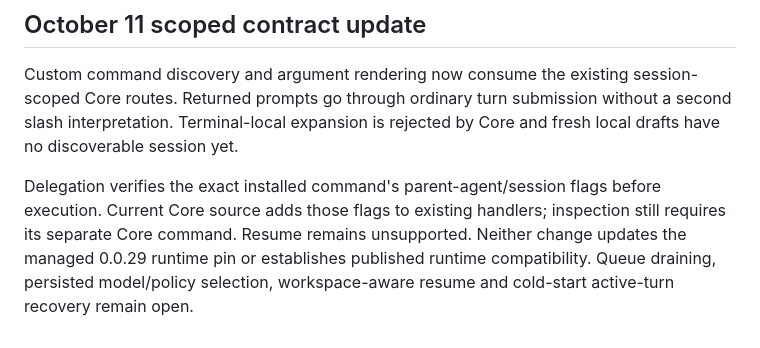
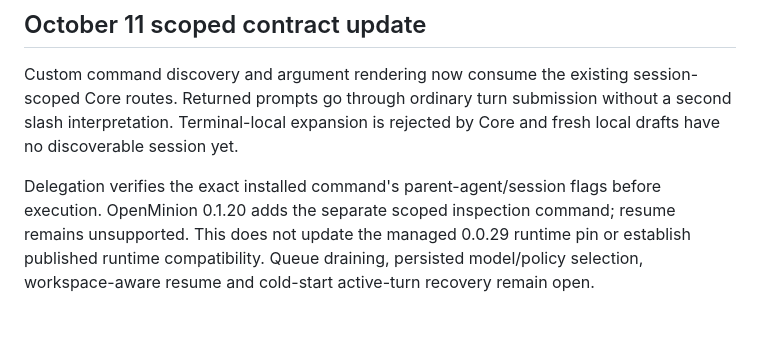
Before and after one commit to openminion/desktop, a Markdown page: docs/focus-parity.md, the part around the change. Drawn GitHub-style.

Commit message:
docs(delegation): document task inspection support

```diff
--- a/docs/focus-parity.md
+++ b/docs/focus-parity.md
@@ -279,8 +279,8 @@ without a second slash interpretation. Terminal-local expansion is rejected by
 Core and fresh local drafts have no discoverable session yet.
 
 Delegation verifies the exact installed command's parent-agent/session flags
-before execution. Current Core source adds those flags to existing handlers;
-inspection still requires its separate Core command. Resume remains unsupported.
-Neither change updates the managed 0.0.29 runtime pin or establishes published
-runtime compatibility. Queue draining, persisted model/policy selection,
-workspace-aware resume and cold-start active-turn recovery remain open.
+before execution. OpenMinion 0.1.20 adds the separate scoped inspection command;
+resume remains unsupported. This does not update the managed 0.0.29 runtime pin
+or establish published runtime compatibility. Queue draining, persisted
+model/policy selection, workspace-aware resume and cold-start active-turn
+recovery remain open.
```
Also changed, not shown: docs/commands.md (+3 -2 lines).
